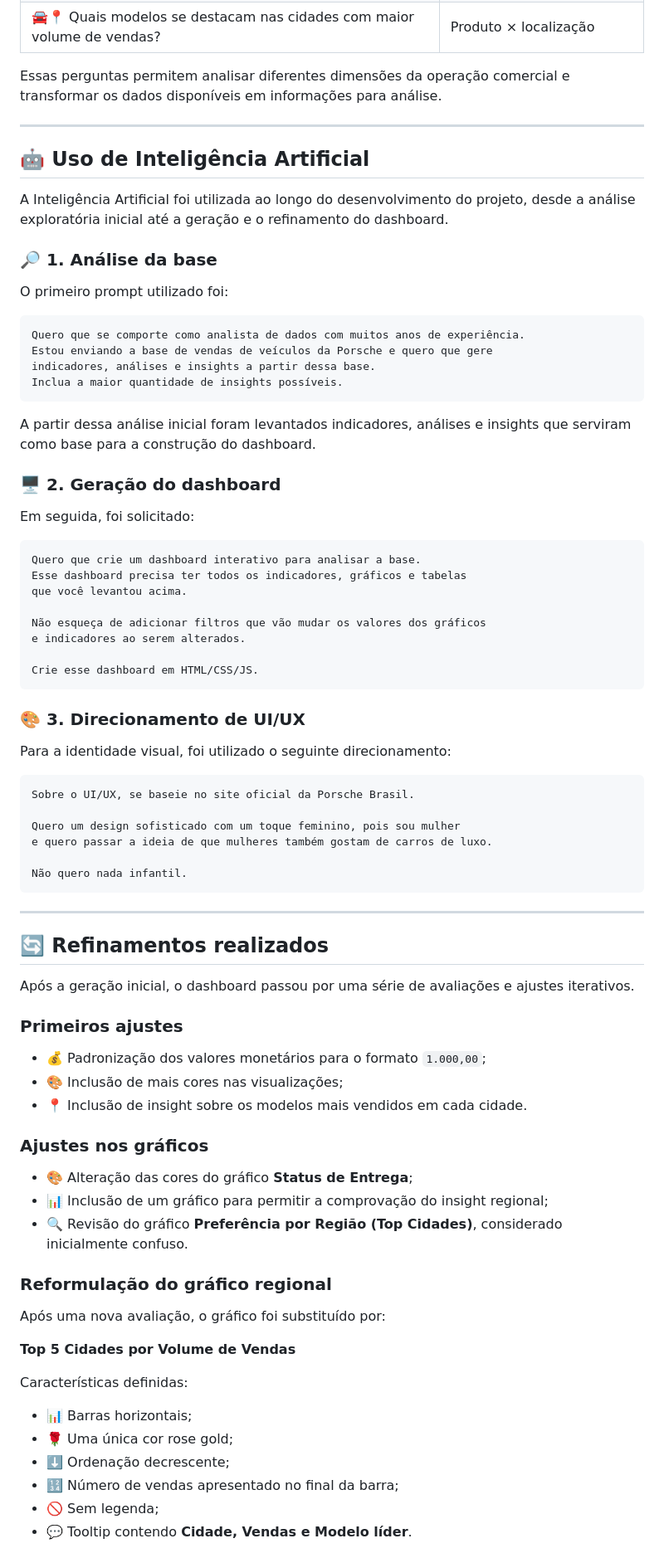
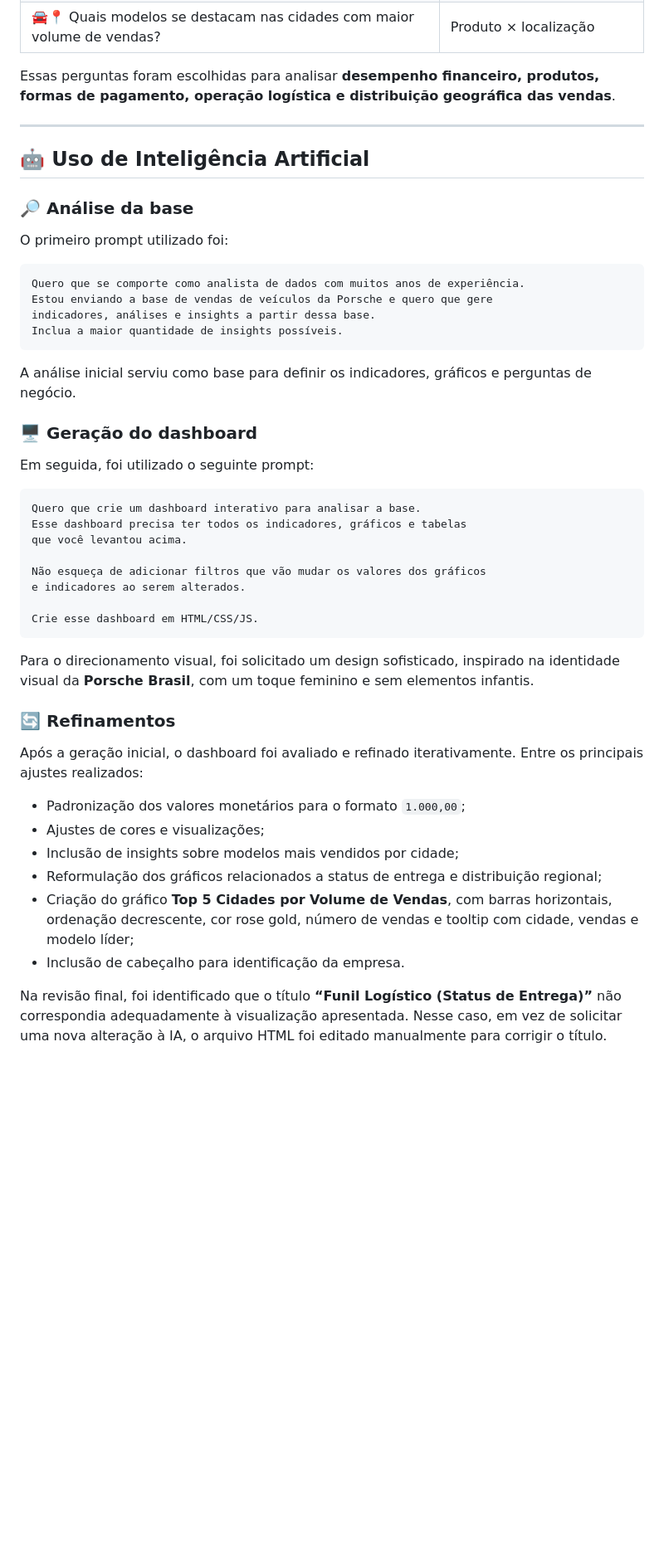
Before and after one commit to vanmatos/Dashboard-Porsche-Agentes-IA, a Markdown page: README.md, the part around one of its changes. Shown at 83% size. Drawn GitHub-style; blank space fills up the shorter version.

````diff
--- a/README.md
+++ b/README.md
@@ -42,15 +32,13 @@ As principais perguntas abordadas no dashboard são:
 | 📍 Quais cidades concentram o maior volume de vendas?                  | Distribuição geográfica    |
 | 🚘📍 Quais modelos se destacam nas cidades com maior volume de vendas? | Produto × localização      |
 
-Essas perguntas permitem analisar diferentes dimensões da operação comercial e transformar os dados disponíveis em informações para análise.
+Essas perguntas foram escolhidas para analisar **desempenho financeiro, produtos, formas de pagamento, operação logística e distribuição geográfica das vendas**.
 
 ---
 
 ## 🤖 Uso de Inteligência Artificial
 
-A Inteligência Artificial foi utilizada ao longo do desenvolvimento do projeto, desde a análise exploratória inicial até a geração e o refinamento do dashboard.
-
-### 🔎 1. Análise da base
+### 🔎 Análise da base
 
 O primeiro prompt utilizado foi:
 
@@ -61,11 +49,11 @@ indicadores, análises e insights a partir dessa base.
 Inclua a maior quantidade de insights possíveis.
 ```
 
-A partir dessa análise inicial foram levantados indicadores, análises e insights que serviram como base para a construção do dashboard.
+A análise inicial serviu como base para definir os indicadores, gráficos e perguntas de negócio.
 
-### 🖥️ 2. Geração do dashboard
+### 🖥️ Geração do dashboard
 
-Em seguida, foi solicitado:
+Em seguida, foi utilizado o seguinte prompt:
 
 ```text
 Quero que crie um dashboard interativo para analisar a base.
@@ -78,49 +66,18 @@ e indicadores ao serem alterados.
 Crie esse dashboard em HTML/CSS/JS.
 ```
 
-### 🎨 3. Direcionamento de UI/UX
+Para o direcionamento visual, foi solicitado um design sofisticado, inspirado na identidade visual da **Porsche Brasil**, com um toque feminino e sem elementos infantis.
 
-Para a identidade visual, foi utilizado o seguinte direcionamento:
+### 🔄 Refinamentos
 
-```text
-Sobre o UI/UX, se baseie no site oficial da Porsche Brasil.
+Após a geração inicial, o dashboard foi avaliado e refinado iterativamente. Entre os principais ajustes realizados:
 
-Quero um design sofisticado com um toque feminino, pois sou mulher
-e quero passar a ideia de que mulheres também gostam de carros de luxo.
+* Padronização dos valores monetários para o formato `1.000,00`;
+* Ajustes de cores e visualizações;
+* Inclusão de insights sobre modelos mais vendidos por cidade;
+* Reformulação dos gráficos relacionados a status de entrega e distribuição regional;
+* Criação do gráfico **Top 5 Cidades por Volume de Vendas**, com barras horizontais, ordenação decrescente, cor rose gold, número de vendas e tooltip com cidade, vendas e modelo líder;
+* Inclusão de cabeçalho para identificação da empresa.
 
-Não quero nada infantil.
-```
+Na revisão final, foi identificado que o título **“Funil Logístico (Status de Entrega)”** não correspondia adequadamente à visualização apresentada. Nesse caso, em vez de solicitar uma nova alteração à IA, o arquivo HTML foi editado manualmente para corrigir o título.
 
----
-
-## 🔄 Refinamentos realizados
-
-Após a geração inicial, o dashboard passou por uma série de avaliações e ajustes iterativos.
-
-### Primeiros ajustes
-
-* 💰 Padronização dos valores monetários para o formato `1.000,00`;
-* 🎨 Inclusão de mais cores nas visualizações;
-* 📍 Inclusão de insight sobre os modelos mais vendidos em cada cidade.
-
-### Ajustes nos gráficos
-
-* 🎨 Alteração das cores do gráfico **Status de Entrega**;
-* 📊 Inclusão de um gráfico para permitir a comprovação do insight regional;
-* 🔍 Revisão do gráfico **Preferência por Região (Top Cidades)**, considerado inicialmente confuso.
-
-### Reformulação do gráfico regional
-
-Após uma nova avaliação, o gráfico foi substituído por:
-
-**Top 5 Cidades por Volume de Vendas**
-
-Características definidas:
-
-* 📊 Barras horizontais;
-* 🌹 Uma única cor rose gold;
-* ⬇️ Ordenação decrescente;
-* 🔢 Número de vendas apresentado no final da barra;
-* 🚫 Sem legenda;
-* 💬 Tooltip contendo **Cidade, Vendas e Modelo líder**.
-
````
Also changed, not shown: other parts of README.md (+11 -37 lines).
